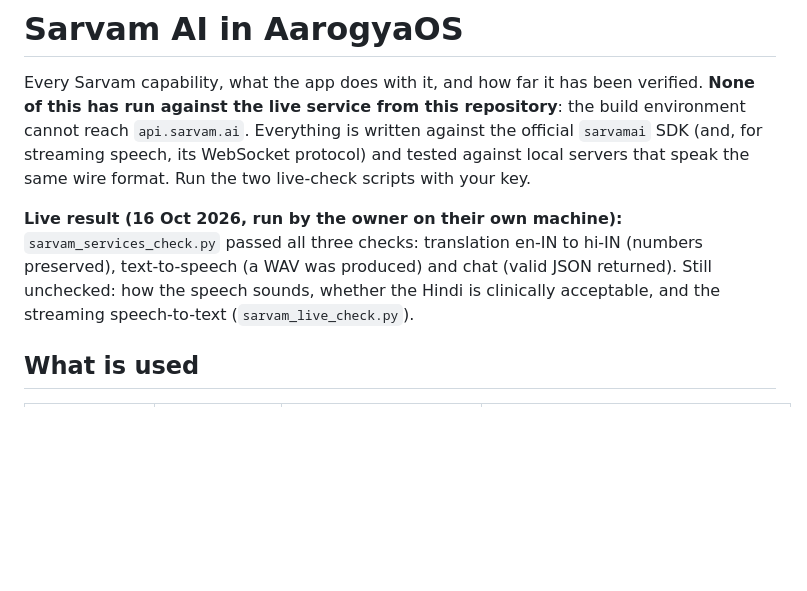
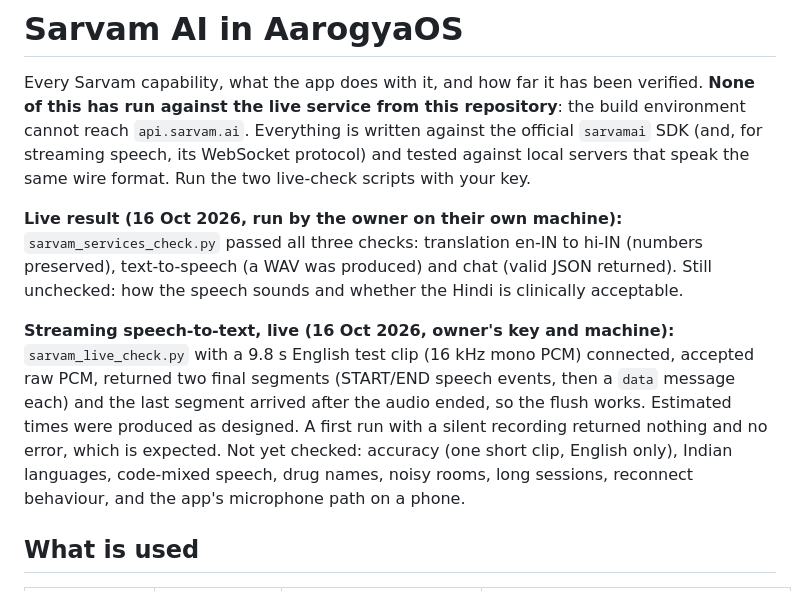
Before and after one commit to masthan85/AarogyaOS, a Markdown page: docs/SARVAM.md, the part around the change. Rendered like a GitHub page; blank space fills up the shorter version.

```diff
--- a/docs/SARVAM.md
+++ b/docs/SARVAM.md
@@ -5,7 +5,9 @@ against the live service from this repository**: the build environment cannot re
 is written against the official `sarvamai` SDK (and, for streaming speech, its WebSocket protocol) and tested
 against local servers that speak the same wire format. Run the two live-check scripts with your key.
 
-**Live result (16 Oct 2026, run by the owner on their own machine):** `sarvam_services_check.py` passed all three checks: translation en-IN to hi-IN (numbers preserved), text-to-speech (a WAV was produced) and chat (valid JSON returned). Still unchecked: how the speech sounds, whether the Hindi is clinically acceptable, and the streaming speech-to-text (`sarvam_live_check.py`).
+**Live result (16 Oct 2026, run by the owner on their own machine):** `sarvam_services_check.py` passed all three checks: translation en-IN to hi-IN (numbers preserved), text-to-speech (a WAV was produced) and chat (valid JSON returned). Still unchecked: how the speech sounds and whether the Hindi is clinically acceptable.
+
+**Streaming speech-to-text, live (16 Oct 2026, owner's key and machine):** `sarvam_live_check.py` with a 9.8 s English test clip (16 kHz mono PCM) connected, accepted raw PCM, returned two final segments (START/END speech events, then a `data` message each) and the last segment arrived after the audio ended, so the flush works. Estimated times were produced as designed. A first run with a silent recording returned nothing and no error, which is expected. Not yet checked: accuracy (one short clip, English only), Indian languages, code-mixed speech, drug names, noisy rooms, long sessions, reconnect behaviour, and the app's microphone path on a phone.
 
 ## What is used
 
```
Also changed, not shown: README.md (+1 -1 lines).
